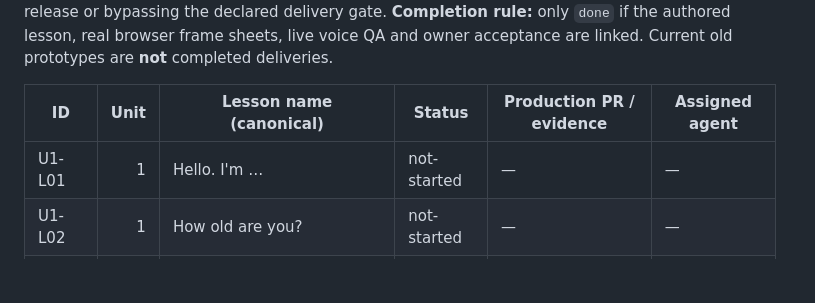
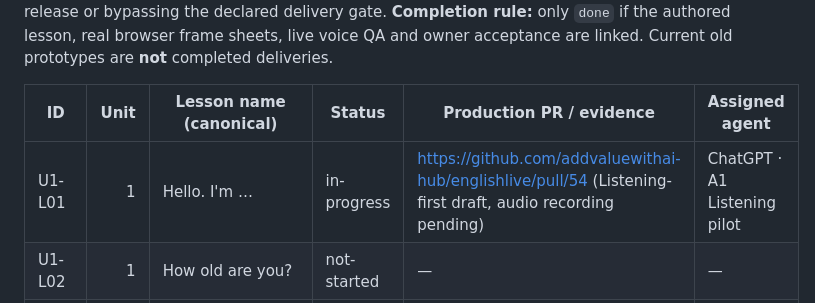
Before and after one commit to addvaluewithai-hub/english-course, a Markdown page: interactive-content-production/status/A1.md, the part around the change. Rendered like a GitHub page; blank space fills up the shorter version.

Commit message:
Claim A1 U1-L01 for listening-led Otti lesson PR #54, not complete

```diff
--- a/interactive-content-production/status/A1.md
+++ b/interactive-content-production/status/A1.md
@@ -7,7 +7,7 @@
 
 | ID | Unit | Lesson name (canonical) | Status | Production PR / evidence | Assigned agent |
 | --- | ---: | --- | --- | --- | --- |
-| U1-L01 | 1 | Hello. I'm … | not-started | — | — |
+| U1-L01 | 1 | Hello. I'm … | in-progress | https://github.com/addvaluewithai-hub/englishlive/pull/54 (Listening-first draft, audio recording pending) | ChatGPT · A1 Listening pilot |
 | U1-L02 | 1 | How old are you? | not-started | — | — |
 | U1-L03 | 1 | Where are you from? | not-started | — | — |
 | U1-L04 | 1 | What do you do? | not-started | — | — |
```
